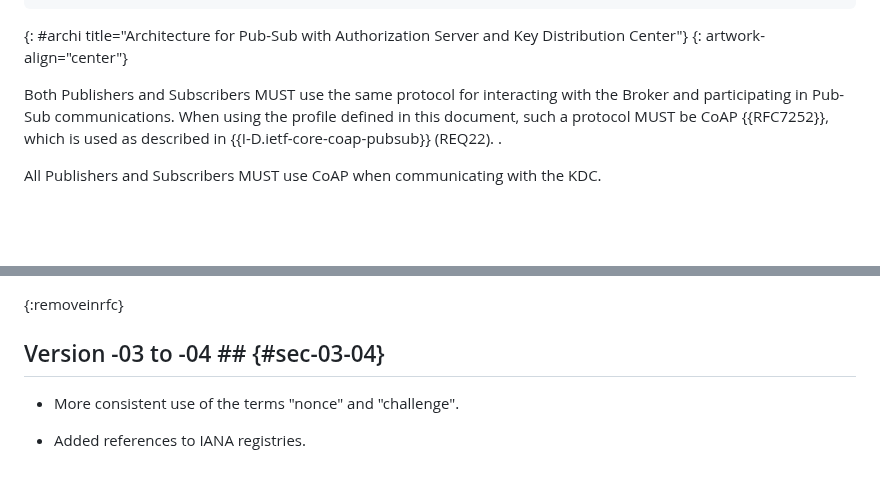
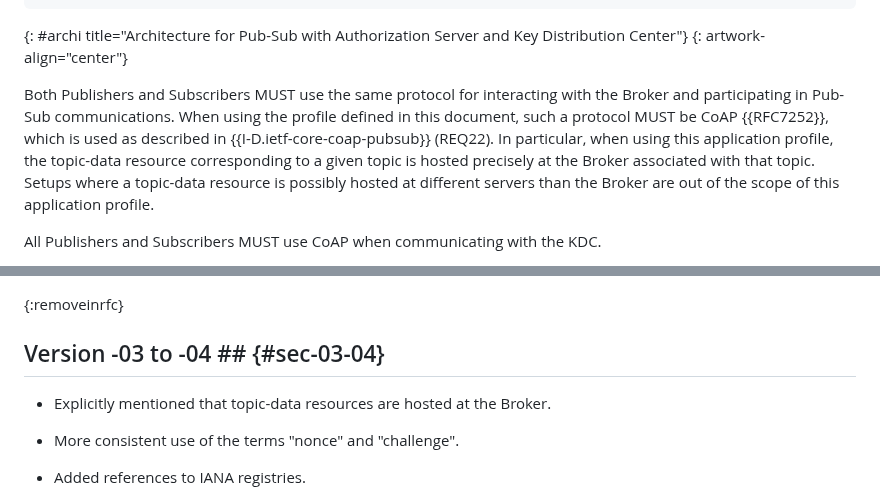
Before and after one commit to ace-wg/pubsub-profile, a Markdown page: draft-ietf-ace-coap-pubsub-profile.md, 2 parts joined by grey strips. Rendered like a GitHub page; blank space fills up the shorter version.

Commit message:
Explicitly mentioned that topic-data resources are hosted at the Broker

```diff
--- a/draft-ietf-ace-coap-pubsub-profile.md
+++ b/draft-ietf-ace-coap-pubsub-profile.md
@@ -249,7 +249,7 @@ Both Publishers and Subscribers act as ACE Clients. The Broker acts as an ACE RS
 {: #archi title="Architecture for Pub-Sub with Authorization Server and Key Distribution Center"}
 {: artwork-align="center"}
 
-Both Publishers and Subscribers MUST use the same protocol for interacting with the Broker and participating in Pub-Sub communications. When using the profile defined in this document, such a protocol MUST be CoAP {{RFC7252}}, which is used as described in {{I-D.ietf-core-coap-pubsub}} (REQ22). <!--What is specified in this document can apply to other protocols for Pub-Sub communications such as MQTT {{MQTT-OASIS-Standard-v5}}, or to further transport protocols-->.
+Both Publishers and Subscribers MUST use the same protocol for interacting with the Broker and participating in Pub-Sub communications. When using the profile defined in this document, such a protocol MUST be CoAP {{RFC7252}}, which is used as described in {{I-D.ietf-core-coap-pubsub}} (REQ22). In particular, when using this application profile, the topic-data resource corresponding to a given topic is hosted precisely at the Broker associated with that topic. Setups where a topic-data resource is possibly hosted at different servers than the Broker are out of the scope of this application profile.<!--What is specified in this document can apply to other protocols for Pub-Sub communications such as MQTT {{MQTT-OASIS-Standard-v5}}, or to further transport protocols.-->
 
 All Publishers and Subscribers MUST use CoAP when communicating with the KDC.
 
@@ -1337,6 +1337,8 @@ This section lists how this application profile of ACE addresses the requirement
 
 ## Version -03 to -04 ## {#sec-03-04}
 
+* Explicitly mentioned that topic-data resources are hosted at the Broker.
+
 * More consistent use of the terms "nonce" and "challenge".
 
 * Added references to IANA registries.
```
